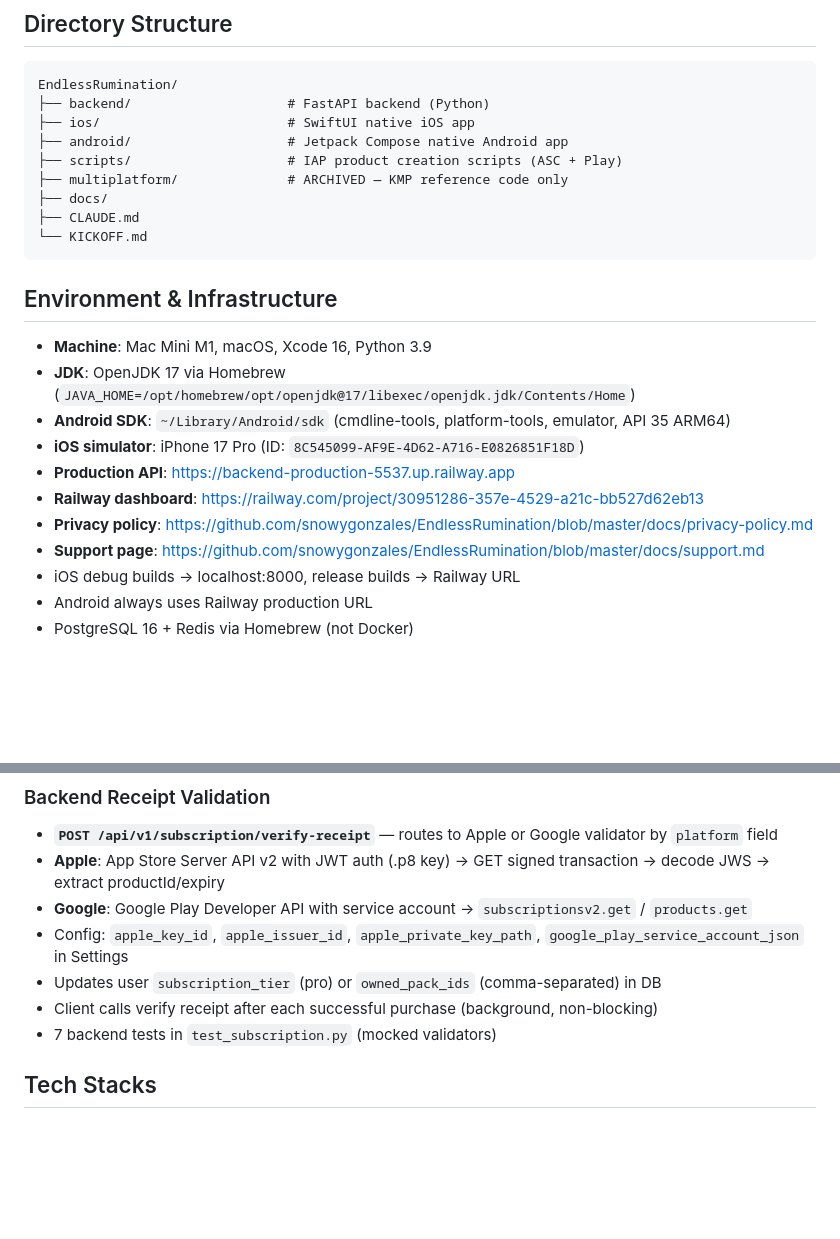
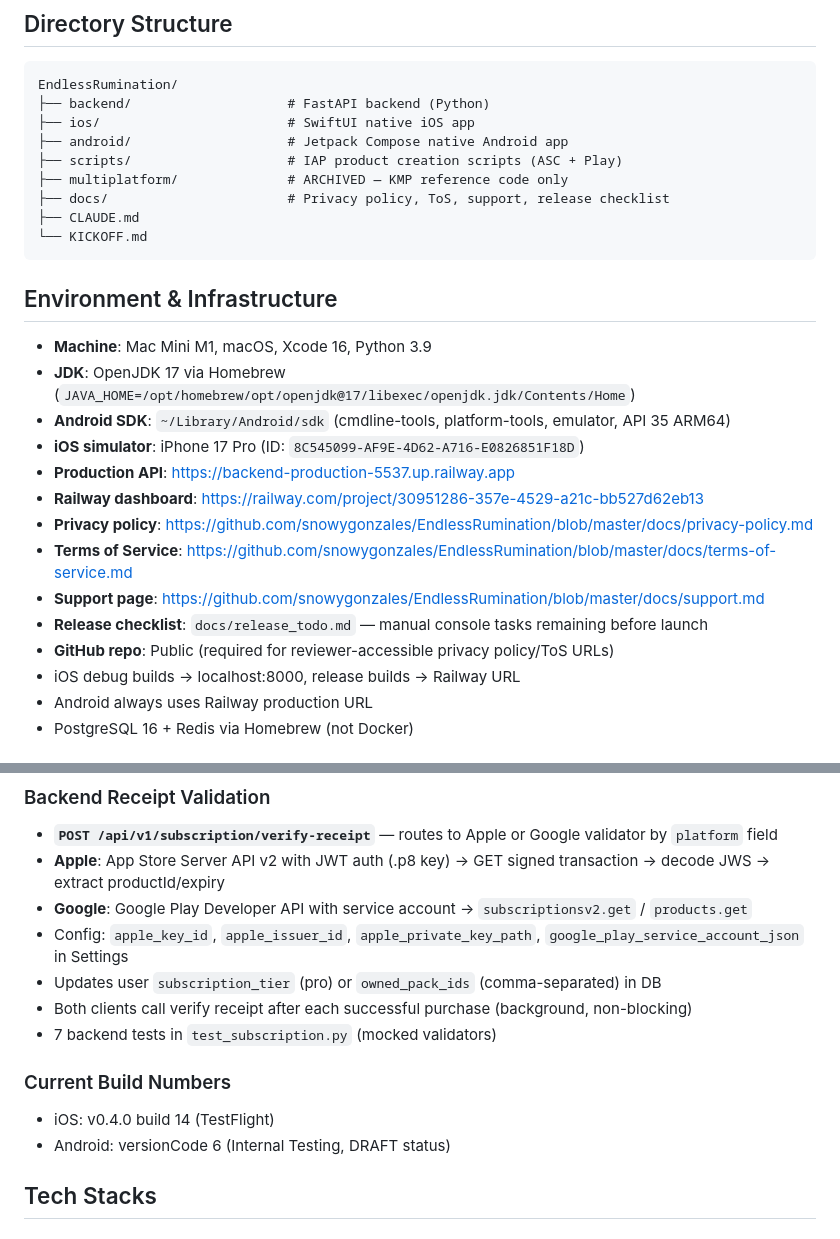
Before and after one commit to snowygonzales/EndlessRumination, a Markdown page: CLAUDE.md, 2 parts joined by grey strips. Drawn GitHub-style; blank space fills up the shorter version.

````diff
--- a/CLAUDE.md
+++ b/CLAUDE.md
@@ -38,7 +38,7 @@ EndlessRumination/
 ├── android/                    # Jetpack Compose native Android app
 ├── scripts/                    # IAP product creation scripts (ASC + Play)
 ├── multiplatform/              # ARCHIVED — KMP reference code only
-├── docs/
+├── docs/                       # Privacy policy, ToS, support, release checklist
 ├── CLAUDE.md
 └── KICKOFF.md
 ```
@@ -51,7 +51,10 @@ EndlessRumination/
 - **Production API**: https://backend-production-5537.up.railway.app
 - **Railway dashboard**: https://railway.com/project/30951286-357e-4529-a21c-bb527d62eb13
 - **Privacy policy**: https://github.com/snowygonzales/EndlessRumination/blob/master/docs/privacy-policy.md
+- **Terms of Service**: https://github.com/snowygonzales/EndlessRumination/blob/master/docs/terms-of-service.md
 - **Support page**: https://github.com/snowygonzales/EndlessRumination/blob/master/docs/support.md
+- **Release checklist**: `docs/release_todo.md` — manual console tasks remaining before launch
+- **GitHub repo**: Public (required for reviewer-accessible privacy policy/ToS URLs)
 - iOS debug builds → localhost:8000, release builds → Railway URL
 - Android always uses Railway production URL
 - PostgreSQL 16 + Redis via Homebrew (not Docker)
@@ -202,8 +206,12 @@ All 5 Android IAP products are created in Google Play Console:
 - **Google**: Google Play Developer API with service account → `subscriptionsv2.get` / `products.get`
 - Config: `apple_key_id`, `apple_issuer_id`, `apple_private_key_path`, `google_play_service_account_json` in Settings
 - Updates user `subscription_tier` (pro) or `owned_pack_ids` (comma-separated) in DB
-- Client calls verify receipt after each successful purchase (background, non-blocking)
+- Both clients call verify receipt after each successful purchase (background, non-blocking)
 - 7 backend tests in `test_subscription.py` (mocked validators)
+
+### Current Build Numbers
+- iOS: v0.4.0 build 14 (TestFlight)
+- Android: versionCode 6 (Internal Testing, DRAFT status)
 
 ## Tech Stacks
 
````
Also changed, not shown: other parts of CLAUDE.md (+24 -10 lines), docs/release_todo.md (added, +73 -0 lines).
